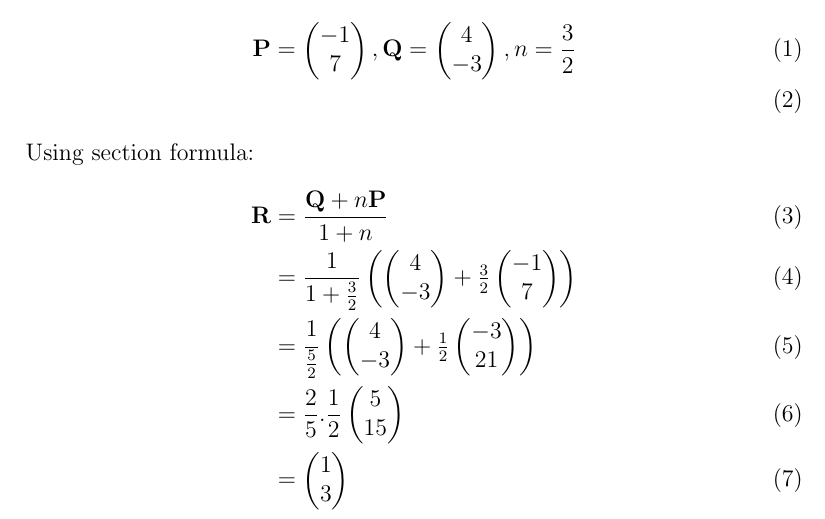
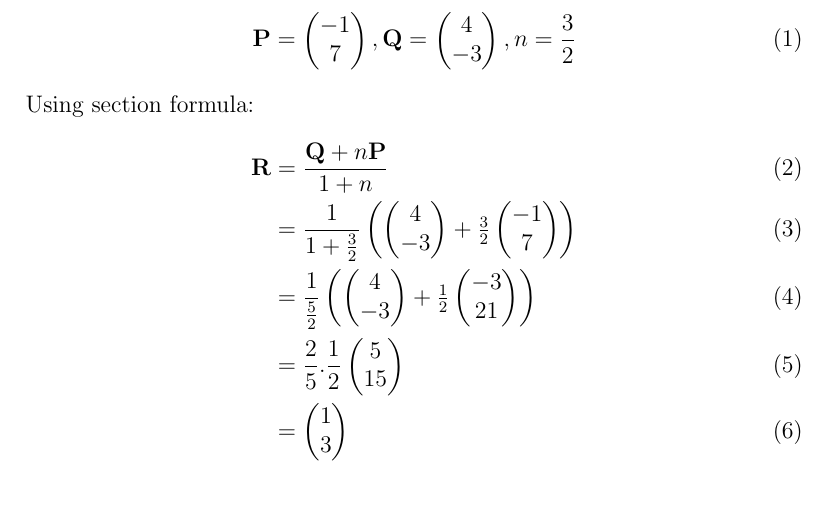
Before and after one commit to likhith1101/fwcassgn, a LaTeX document (Vector/7.2/prob2.tex): part of page 1 of 2, cut so that both start at the same text. Compiled offline with pdfLaTeX.

Commit message:
Update prob2.tex

```diff
--- a/Vector/7.2/prob2.tex
+++ b/Vector/7.2/prob2.tex
@@ -25,7 +25,7 @@ The coordinates and ratio are given as:
 \begin{align}
 \vec{P}=\myvec{-1\\7\\},
 \vec{Q}=\myvec{4\\-3\\},
-n=\frac{3}{2}\\
+n=\frac{3}{2}
 \end{align}
 Using section formula:
 \begin{align}
```
